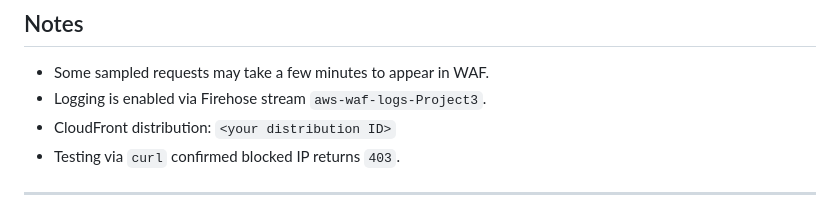
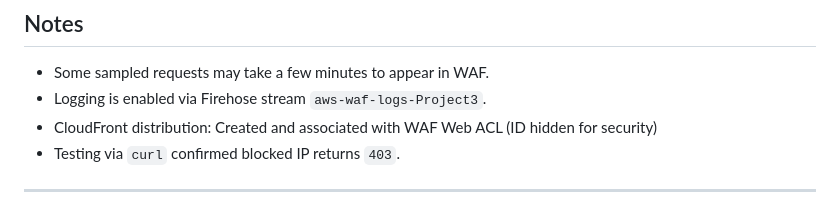
Before and after one commit to amirreza-mansourabadi/Project3-WAF-Secure-Static-Site, a Markdown page: README.md, the part around the change. Drawn GitHub-style.

```diff
--- a/README.md
+++ b/README.md
@@ -109,7 +109,7 @@ Shows the BlockMyCurrentIP rule active and associated with the CloudFront distri
 
 - Some sampled requests may take a few minutes to appear in WAF.
 - Logging is enabled via Firehose stream `aws-waf-logs-Project3`.
-- CloudFront distribution: `<your distribution ID>`
+- CloudFront distribution: Created and associated with WAF Web ACL (ID hidden for security)
 - Testing via `curl` confirmed blocked IP returns `403`.
 
 ---
```
